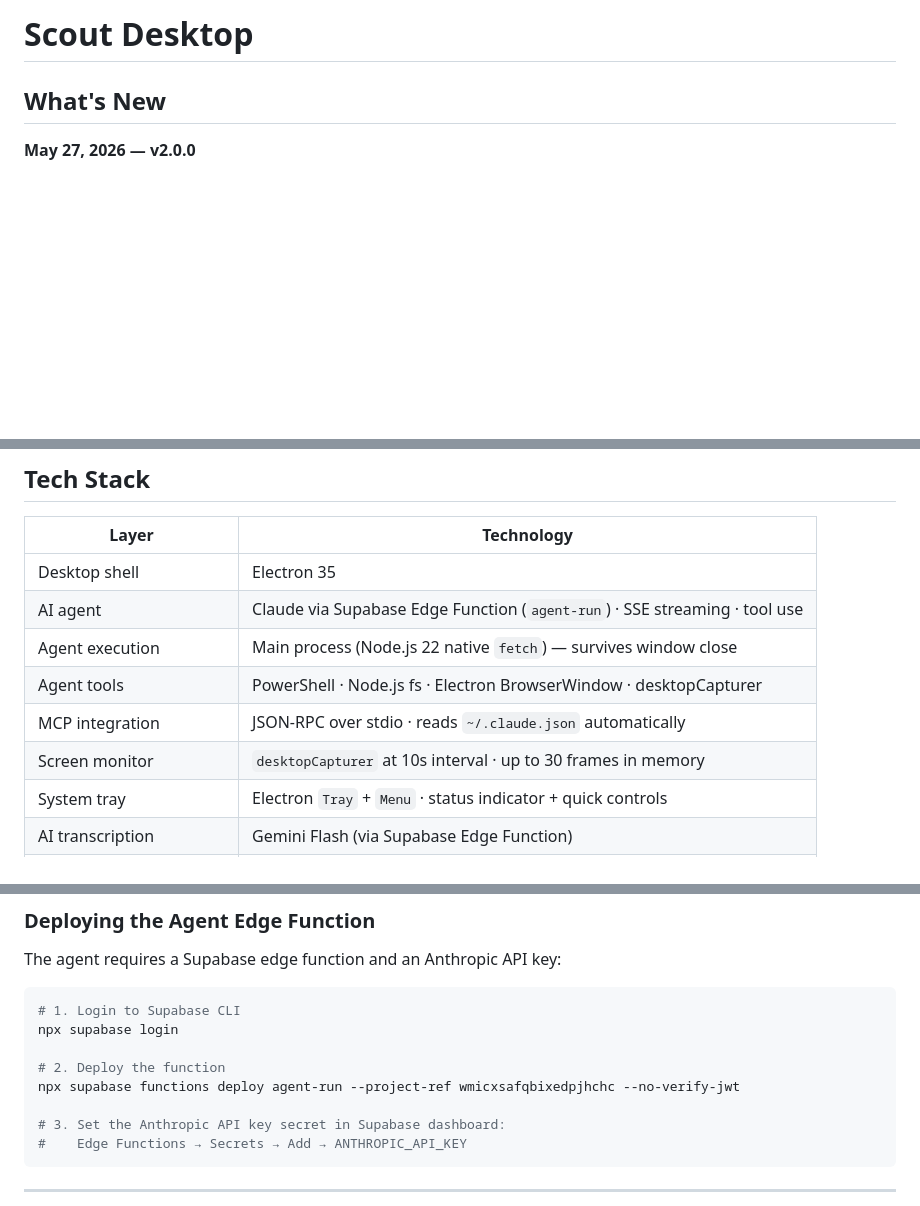
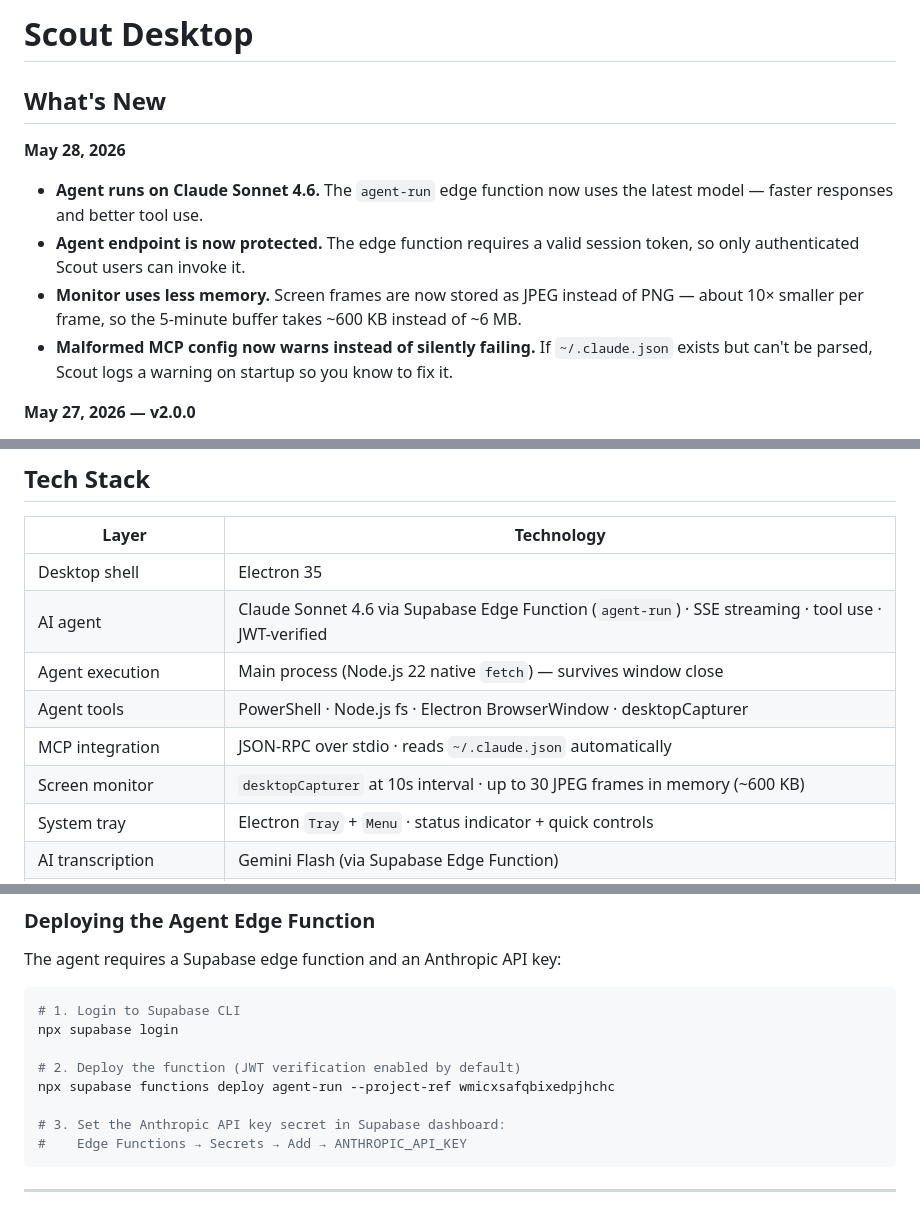
Before and after one commit to TacoDePapel/Scout-Desktop, a Markdown page: README.md, 3 parts joined by grey strips. GitHub-like rendering; blank space fills up the shorter version.

Commit message:
Update README for May 28 fixes
Co-Authored-By: Claude Sonnet 4.6 <noreply@anthropic.com>

```diff
--- a/README.md
+++ b/README.md
@@ -1,6 +1,12 @@
 # Scout Desktop
 
 ## What's New
+
+**May 28, 2026**
+- **Agent runs on Claude Sonnet 4.6.** The `agent-run` edge function now uses the latest model — faster responses and better tool use.
+- **Agent endpoint is now protected.** The edge function requires a valid session token, so only authenticated Scout users can invoke it.
+- **Monitor uses less memory.** Screen frames are now stored as JPEG instead of PNG — about 10× smaller per frame, so the 5-minute buffer takes ~600 KB instead of ~6 MB.
+- **Malformed MCP config now warns instead of silently failing.** If `~/.claude.json` exists but can't be parsed, Scout logs a warning on startup so you know to fix it.
 
 **May 27, 2026 — v2.0.0**
 - **Scout now runs in the background.** Start a task in the Agent tab and Scout handles it while you keep using your computer normally. You don't have to wait, watch, or babysit it. When it's done, the result appears and a skill guide is saved automatically.
@@ -112,11 +118,11 @@ After you stop recording, Scout runs a three-stage pipeline automatically:
 | Layer | Technology |
 |---|---|
 | Desktop shell | Electron 35 |
-| AI agent | Claude via Supabase Edge Function (`agent-run`) · SSE streaming · tool use |
+| AI agent | Claude Sonnet 4.6 via Supabase Edge Function (`agent-run`) · SSE streaming · tool use · JWT-verified |
 | Agent execution | Main process (Node.js 22 native `fetch`) — survives window close |
 | Agent tools | PowerShell · Node.js fs · Electron BrowserWindow · desktopCapturer |
 | MCP integration | JSON-RPC over stdio · reads `~/.claude.json` automatically |
-| Screen monitor | `desktopCapturer` at 10s interval · up to 30 frames in memory |
+| Screen monitor | `desktopCapturer` at 10s interval · up to 30 JPEG frames in memory (~600 KB) |
 | System tray | Electron `Tray` + `Menu` · status indicator + quick controls |
 | AI transcription | Gemini Flash (via Supabase Edge Function) |
 | AI skill generation | Claude (via Supabase Edge Function, SSE streaming) |
@@ -144,8 +150,8 @@ The agent requires a Supabase edge function and an Anthropic API key:
 # 1. Login to Supabase CLI
 npx supabase login
 
-# 2. Deploy the function
-npx supabase functions deploy agent-run --project-ref wmicxsafqbixedpjhchc --no-verify-jwt
+# 2. Deploy the function (JWT verification enabled by default)
+npx supabase functions deploy agent-run --project-ref wmicxsafqbixedpjhchc
 
 # 3. Set the Anthropic API key secret in Supabase dashboard:
 #    Edge Functions → Secrets → Add → ANTHROPIC_API_KEY
```
